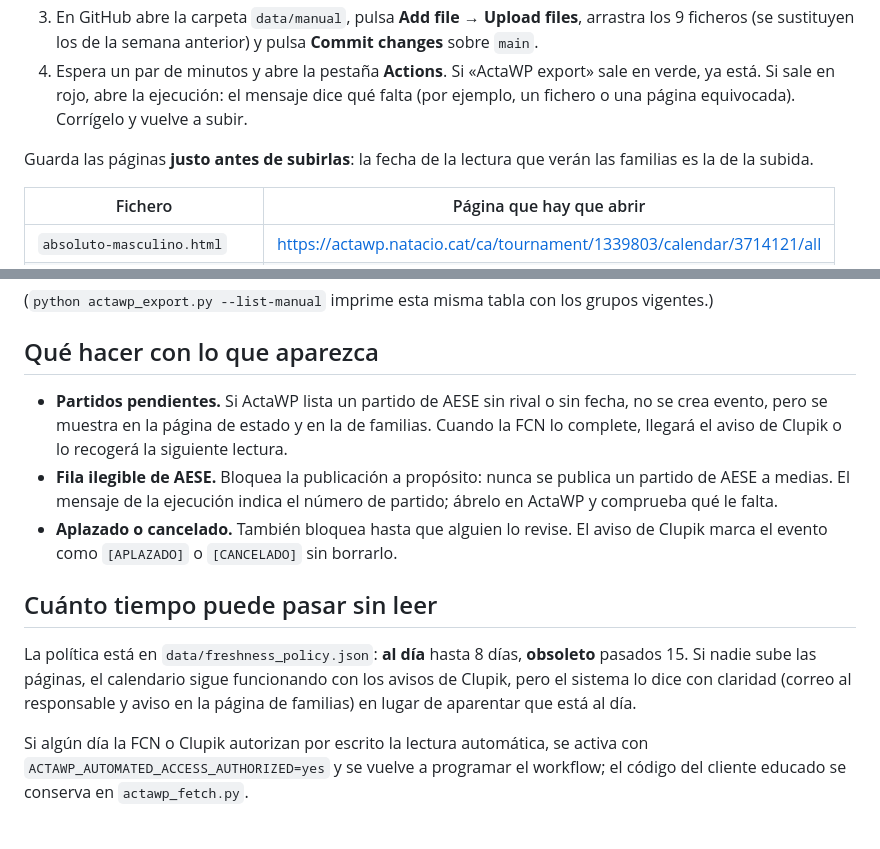
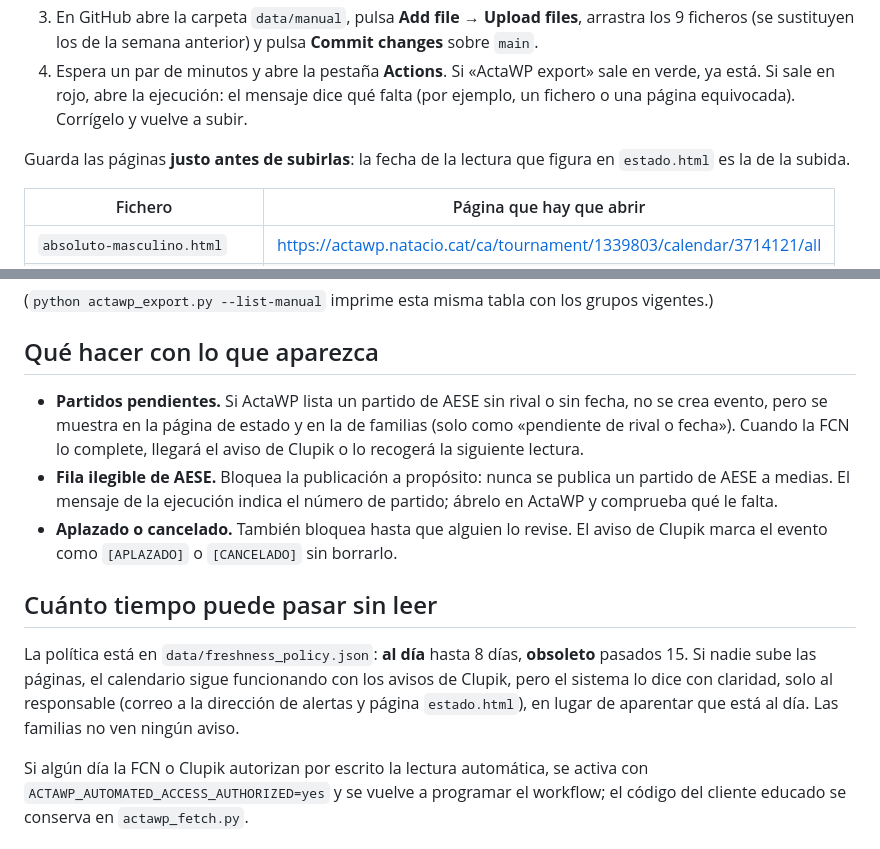
Before and after one commit to Algar78/aese-waterpolo, a Markdown page: data/manual/README.md, 2 parts joined by grey strips. GitHub-like rendering.

Commit message:
Lectura manual: aviso solo al responsable

```diff
--- a/data/manual/README.md
+++ b/data/manual/README.md
@@ -11,7 +11,7 @@ Los cambios de fecha, hora y sede siguen llegando solos por los avisos de Clupik
 3. En GitHub abre la carpeta `data/manual`, pulsa **Add file → Upload files**, arrastra los 9 ficheros (se sustituyen los de la semana anterior) y pulsa **Commit changes** sobre `main`.
 4. Espera un par de minutos y abre la pestaña **Actions**. Si «ActaWP export» sale en verde, ya está. Si sale en rojo, abre la ejecución: el mensaje dice qué falta (por ejemplo, un fichero o una página equivocada). Corrígelo y vuelve a subir.
 
-Guarda las páginas **justo antes de subirlas**: la fecha de la lectura que verán las familias es la de la subida.
+Guarda las páginas **justo antes de subirlas**: la fecha de la lectura que figura en `estado.html` es la de la subida.
 
 | Fichero | Página que hay que abrir |
 | --- | --- |
@@ -29,12 +29,12 @@ Guarda las páginas **justo antes de subirlas**: la fecha de la lectura que ver
 
 ## Qué hacer con lo que aparezca
 
-- **Partidos pendientes.** Si ActaWP lista un partido de AESE sin rival o sin fecha, no se crea evento, pero se muestra en la página de estado y en la de familias. Cuando la FCN lo complete, llegará el aviso de Clupik o lo recogerá la siguiente lectura.
+- **Partidos pendientes.** Si ActaWP lista un partido de AESE sin rival o sin fecha, no se crea evento, pero se muestra en la página de estado y en la de familias (solo como «pendiente de rival o fecha»). Cuando la FCN lo complete, llegará el aviso de Clupik o lo recogerá la siguiente lectura.
 - **Fila ilegible de AESE.** Bloquea la publicación a propósito: nunca se publica un partido de AESE a medias. El mensaje de la ejecución indica el número de partido; ábrelo en ActaWP y comprueba qué le falta.
 - **Aplazado o cancelado.** También bloquea hasta que alguien lo revise. El aviso de Clupik marca el evento como `[APLAZADO]` o `[CANCELADO]` sin borrarlo.
 
 ## Cuánto tiempo puede pasar sin leer
 
-La política está en `data/freshness_policy.json`: **al día** hasta 8 días, **obsoleto** pasados 15. Si nadie sube las páginas, el calendario sigue funcionando con los avisos de Clupik, pero el sistema lo dice con claridad (correo al responsable y aviso en la página de familias) en lugar de aparentar que está al día.
+La política está en `data/freshness_policy.json`: **al día** hasta 8 días, **obsoleto** pasados 15. Si nadie sube las páginas, el calendario sigue funcionando con los avisos de Clupik, pero el sistema lo dice con claridad, solo al responsable (correo a la dirección de alertas y página `estado.html`), en lugar de aparentar que está al día. Las familias no ven ningún aviso.
 
 Si algún día la FCN o Clupik autorizan por escrito la lectura automática, se activa con `ACTAWP_AUTOMATED_ACCESS_AUTHORIZED=yes` y se vuelve a programar el workflow; el código del cliente educado se conserva en `actawp_fetch.py`.
```
